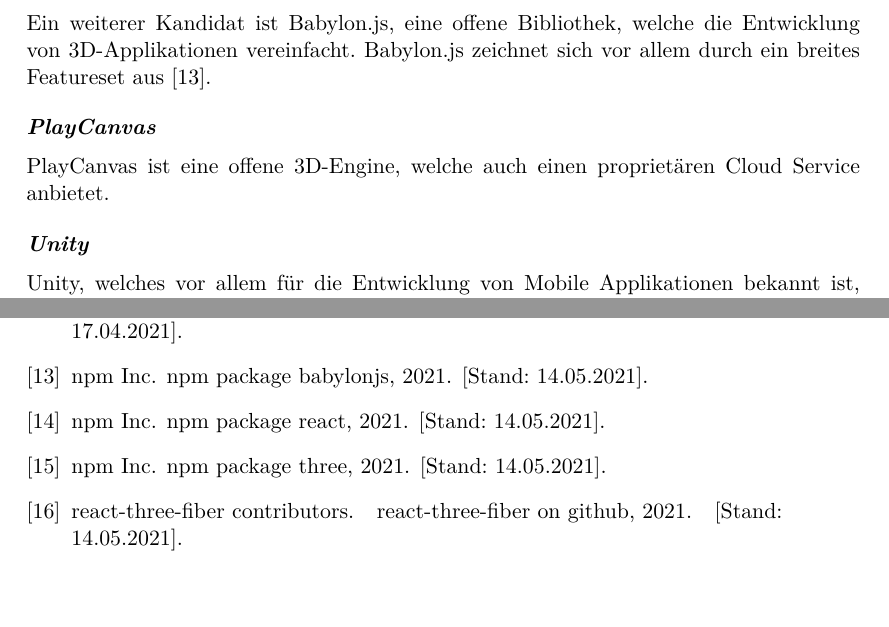
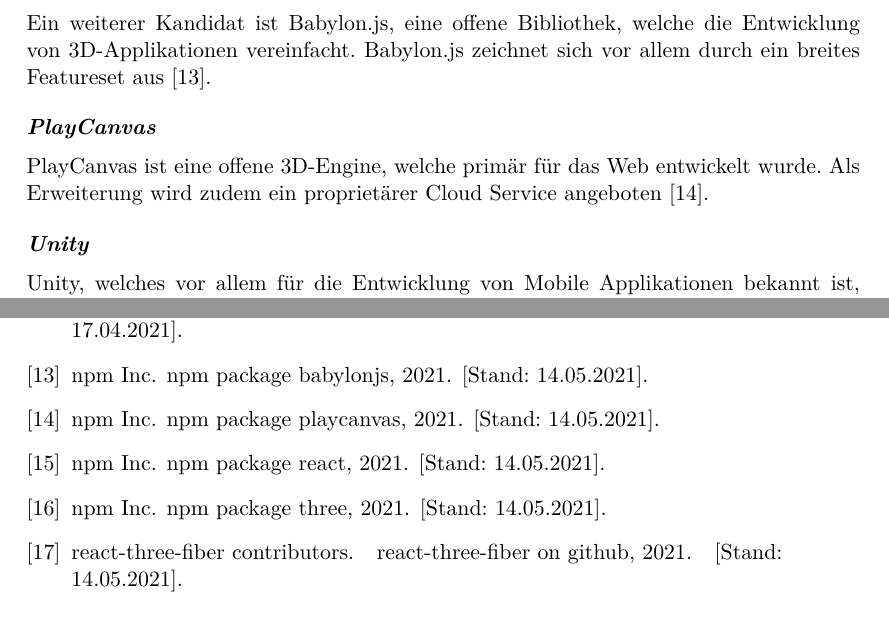
Before and after one commit to kreativwebdesign/lode, a LaTeX document (documentation/report/doc.tex, which reads documentation/report/doc.bib, documentation/report/parts/einleitung.tex): two parts of pages 10 and 38 of 43, joined at a grey line, cut so that both start at the same text. Compiled offline with pdfLaTeX; a missing bibliography style is replaced by a similar one.

Commit message:
Extend playcanvas section

```diff
--- a/documentation/report/doc.bib
+++ b/documentation/report/doc.bib
@@ -159,0 +165,3 @@
+  year   = {2021},
+  note   = {[Stand: 14.05.2021]}
+}
--- a/documentation/report/parts/einleitung.tex
+++ b/documentation/report/parts/einleitung.tex
@@ -49,7 +49,7 @@
 Ein weiterer Kandidat ist Babylon.js, eine offene Bibliothek, welche die Entwicklung von 3D-Applikationen vereinfacht. Babylon.js zeichnet sich vor allem durch ein breites Featureset aus \cite{babylonjsNpmPackage}.
 
 \paragraph{PlayCanvas}
-PlayCanvas ist eine offene 3D-Engine, welche auch einen proprietären Cloud Service anbietet.
+PlayCanvas ist eine offene 3D-Engine, welche primär für das Web entwickelt wurde. Als Erweiterung wird zudem ein proprietärer Cloud Service angeboten \cite{playcanvasNpmPackage}.
 
 \paragraph{Unity}
 Unity, welches vor allem für die Entwicklung von Mobile Applikationen bekannt ist, bietet seit längerer Zeit die Möglichkeit Projekte für das Web zu exportieren.
```
Also changed, not shown: documentation/report/doc.bib (5 more changed lines).
